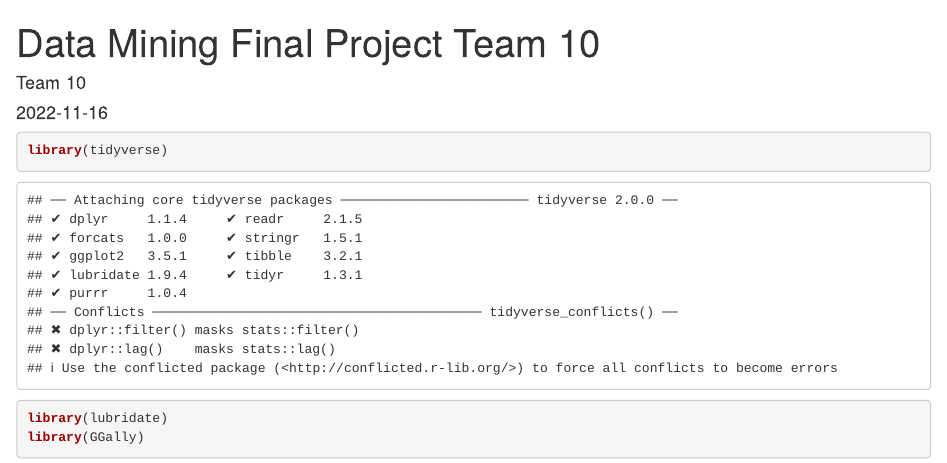
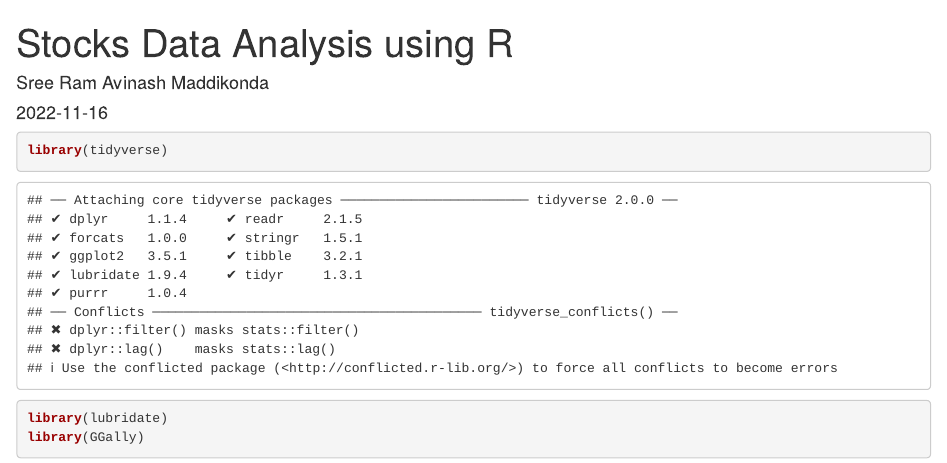
Before and after one commit to avinashmsr/StocksAnalysis_usingR, an R Markdown document (FinalProject_Team10_final.Rmd): the page in a window 1100 px wide, from its top. Rendered offline with R 4.5, knitr and Pandoc, with nearby package versions; some code elsewhere in the file could not run offline.

Commit message:
Update FinalProject_Team10_final.Rmd

```diff
--- a/FinalProject_Team10_final.Rmd
+++ b/FinalProject_Team10_final.Rmd
@@ -1,6 +1,6 @@
 ---
-title: "Data Mining Final Project Team 10"
-author: "Team 10"
+title: "Stocks Data Analysis using R"
+author: "Sree Ram Avinash Maddikonda"
 date: "2022-11-16"
 output: html_document
 ---
```
